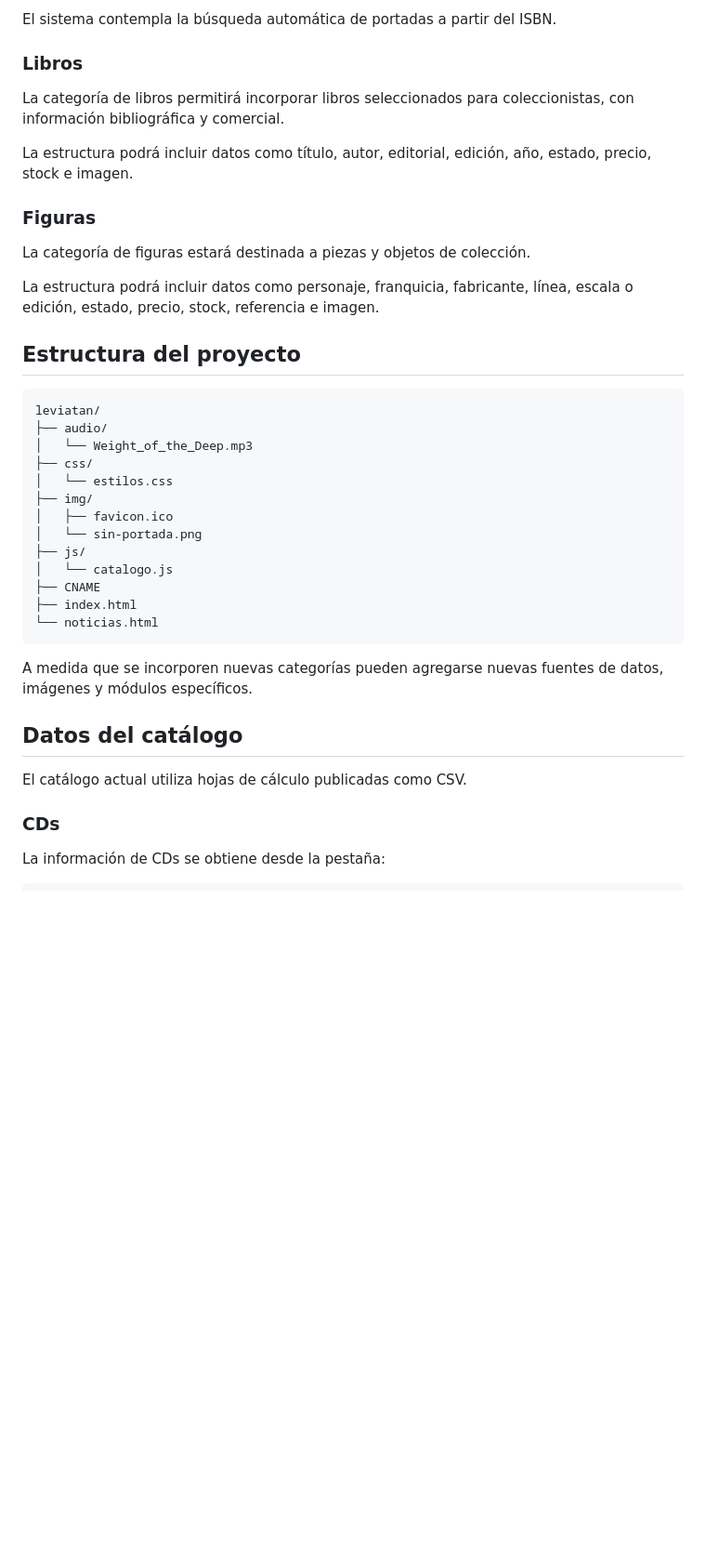
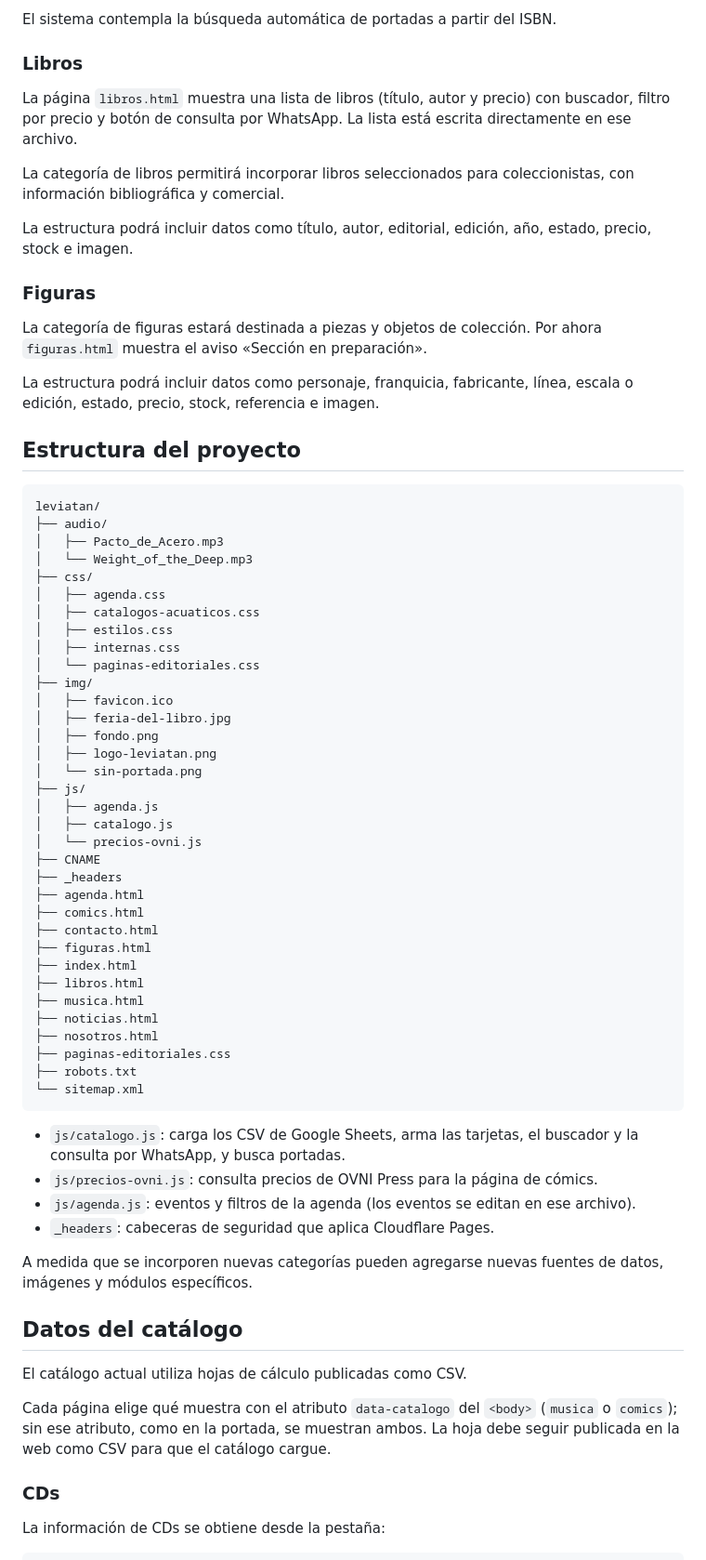
Before and after one commit to gastonspratt/leviatan, a Markdown page: README.md, the part around one of its changes. Shown at 93% size. GitHub-like rendering; blank space fills up the shorter version.

`````diff
--- a/README.md
+++ b/README.md
@@ -71,13 +73,15 @@ El sistema contempla la búsqueda automática de portadas a partir del ISBN.
 
 ### Libros
 
+La página `libros.html` muestra una lista de libros (título, autor y precio) con buscador, filtro por precio y botón de consulta por WhatsApp. La lista está escrita directamente en ese archivo.
+
 La categoría de libros permitirá incorporar libros seleccionados para coleccionistas, con información bibliográfica y comercial.
 
 La estructura podrá incluir datos como título, autor, editorial, edición, año, estado, precio, stock e imagen.
 
 ### Figuras
 
-La categoría de figuras estará destinada a piezas y objetos de colección.
+La categoría de figuras estará destinada a piezas y objetos de colección. Por ahora `figuras.html` muestra el aviso «Sección en preparación».
 
 La estructura podrá incluir datos como personaje, franquicia, fabricante, línea, escala o edición, estado, precio, stock, referencia e imagen.
 
@@ -86,24 +90,52 @@ La estructura podrá incluir datos como personaje, franquicia, fabricante, líne
 ```text
 leviatan/
 ├── audio/
+│   ├── Pacto_de_Acero.mp3
 │   └── Weight_of_the_Deep.mp3
 ├── css/
-│   └── estilos.css
+│   ├── agenda.css
+│   ├── catalogos-acuaticos.css
+│   ├── estilos.css
+│   ├── internas.css
+│   └── paginas-editoriales.css
 ├── img/
 │   ├── favicon.ico
+│   ├── feria-del-libro.jpg
+│   ├── fondo.png
+│   ├── logo-leviatan.png
 │   └── sin-portada.png
 ├── js/
-│   └── catalogo.js
+│   ├── agenda.js
+│   ├── catalogo.js
+│   └── precios-ovni.js
 ├── CNAME
+├── _headers
+├── agenda.html
+├── comics.html
+├── contacto.html
+├── figuras.html
 ├── index.html
-└── noticias.html
-````
+├── libros.html
+├── musica.html
+├── noticias.html
+├── nosotros.html
+├── paginas-editoriales.css
+├── robots.txt
+└── sitemap.xml
+```
+
+- `js/catalogo.js`: carga los CSV de Google Sheets, arma las tarjetas, el buscador y la consulta por WhatsApp, y busca portadas.
+- `js/precios-ovni.js`: consulta precios de OVNI Press para la página de cómics.
+- `js/agenda.js`: eventos y filtros de la agenda (los eventos se editan en ese archivo).
+- `_headers`: cabeceras de seguridad que aplica Cloudflare Pages.
 
 A medida que se incorporen nuevas categorías pueden agregarse nuevas fuentes de datos, imágenes y módulos específicos.
 
 ## Datos del catálogo
 
 El catálogo actual utiliza hojas de cálculo publicadas como CSV.
+
+Cada página elige qué muestra con el atributo `data-catalogo` del `<body>` (`musica` o `comics`); sin ese atributo, como en la portada, se muestran ambos. La hoja debe seguir publicada en la web como CSV para que el catálogo cargue.
 
 ### CDs
 
`````
Also changed, not shown: other parts of README.md (+28 -10 lines).
